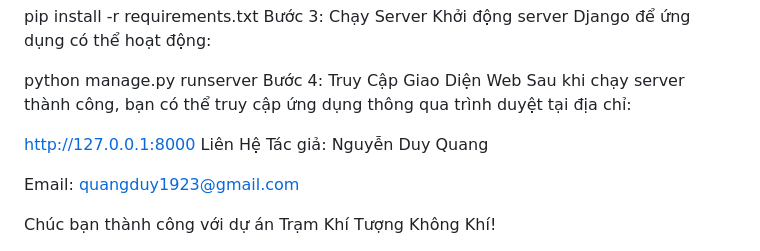
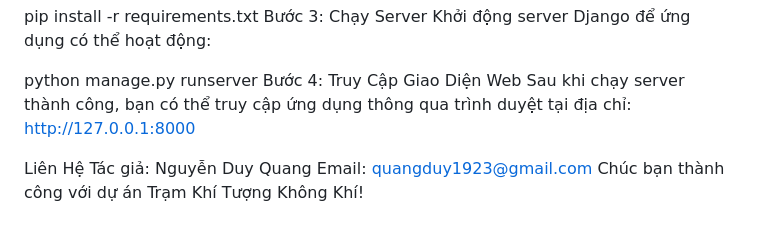
Before and after one commit to j1weng1923/Tram-Khi-Tuong-Khong-Khi, a Markdown page: README.md, the part around the change. GitHub-like rendering.

```diff
--- a/README.md
+++ b/README.md
@@ -49,11 +49,10 @@ Khởi động server Django để ứng dụng có thể hoạt động:
 python manage.py runserver
 Bước 4: Truy Cập Giao Diện Web
 Sau khi chạy server thành công, bạn có thể truy cập ứng dụng thông qua trình duyệt tại địa chỉ:
+http://127.0.0.1:8000
 
-http://127.0.0.1:8000
+
 Liên Hệ
 Tác giả: Nguyễn Duy Quang
-
 Email: quangduy1923@gmail.com
-
 Chúc bạn thành công với dự án Trạm Khí Tượng Không Khí!
```
